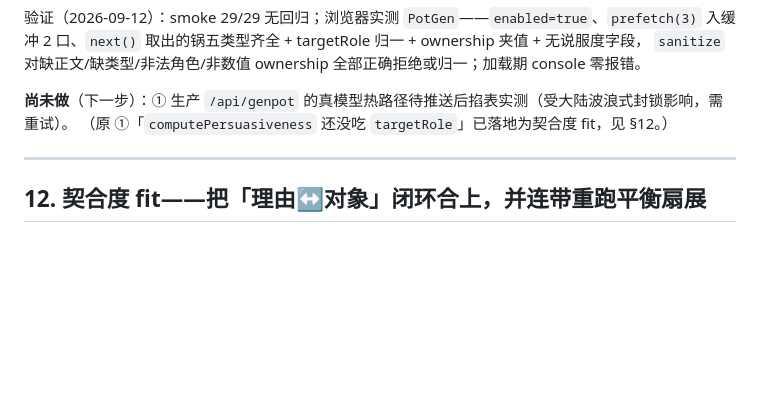
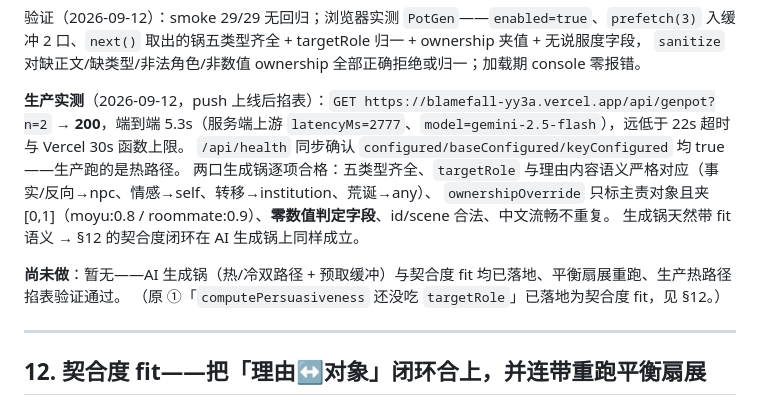
Before and after one commit to skrinoo/blamefall, a Markdown page: docs/DEVLOG.md, the part around the change. GitHub-like rendering; blank space fills up the shorter version.

Commit message:
docs(DEVLOG): 补记生产 genpot 热路径掐表实测（200/5.3s，targetRole 语义对应、零数值判定字段）

```diff
--- a/docs/DEVLOG.md
+++ b/docs/DEVLOG.md
@@ -760,7 +760,14 @@ blamefall/
 入缓冲 2 口、`next()` 取出的锅五类型齐全 + targetRole 归一 + ownership 夹值 + 无说服度字段，
 `sanitize` 对缺正文/缺类型/非法角色/非数值 ownership 全部正确拒绝或归一；加载期 console 零报错。
 
-**尚未做**（下一步）：① 生产 `/api/genpot` 的真模型热路径待推送后掐表实测（受大陆波浪式封锁影响，需重试）。
+**生产实测**（2026-09-12，push 上线后掐表）：`GET https://blamefall-yy3a.vercel.app/api/genpot?n=2`
+→ **200**，端到端 5.3s（服务端上游 `latencyMs=2777`、`model=gemini-2.5-flash`），远低于 22s 超时与 Vercel 30s 函数上限。
+`/api/health` 同步确认 `configured/baseConfigured/keyConfigured` 均 true——生产跑的是热路径。
+两口生成锅逐项合格：五类型齐全、`targetRole` 与理由内容语义严格对应（事实/反向→npc、情感→self、转移→institution、荒诞→any）、
+`ownershipOverride` 只标主责对象且夹 [0,1]（moyu:0.8 / roommate:0.9）、**零数值判定字段**、id/scene 合法、中文流畅不重复。
+生成锅天然带 fit 语义 → §12 的契合度闭环在 AI 生成锅上同样成立。
+
+**尚未做**：暂无——AI 生成锅（热/冷双路径 + 预取缓冲）与契合度 fit 均已落地、平衡扇展重跑、生产热路径掐表验证通过。
 （原 ①「`computePersuasiveness` 还没吃 `targetRole`」已落地为契合度 fit，见 §12。）
 
 ---
```
